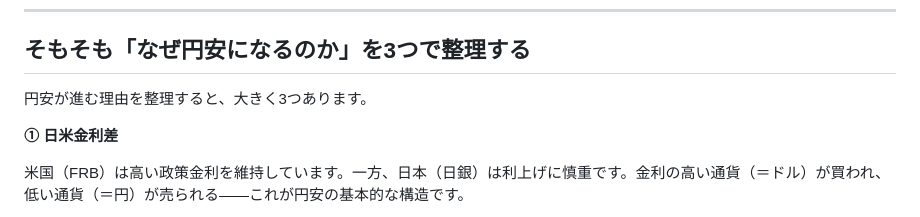
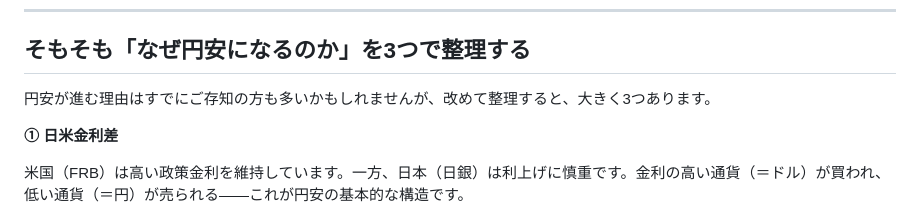
Before and after one commit to tokuc0600-cell/kabu-app, a Markdown page: note_workflow/drafts/news-20260625-usd-jpy-161.md, the part around the change. GitHub-like rendering.

```diff
--- a/note_workflow/drafts/news-20260625-usd-jpy-161.md
+++ b/note_workflow/drafts/news-20260625-usd-jpy-161.md
@@ -19,7 +19,7 @@
 
 ## そもそも「なぜ円安になるのか」を3つで整理する
 
-円安が進む理由を整理すると、大きく3つあります。
+円安が進む理由はすでにご存知の方も多いかもしれませんが、改めて整理すると、大きく3つあります。
 
 **① 日米金利差**
 
```
Also changed, not shown: note_workflow/CLAUDE.md (+3 -0 lines).
